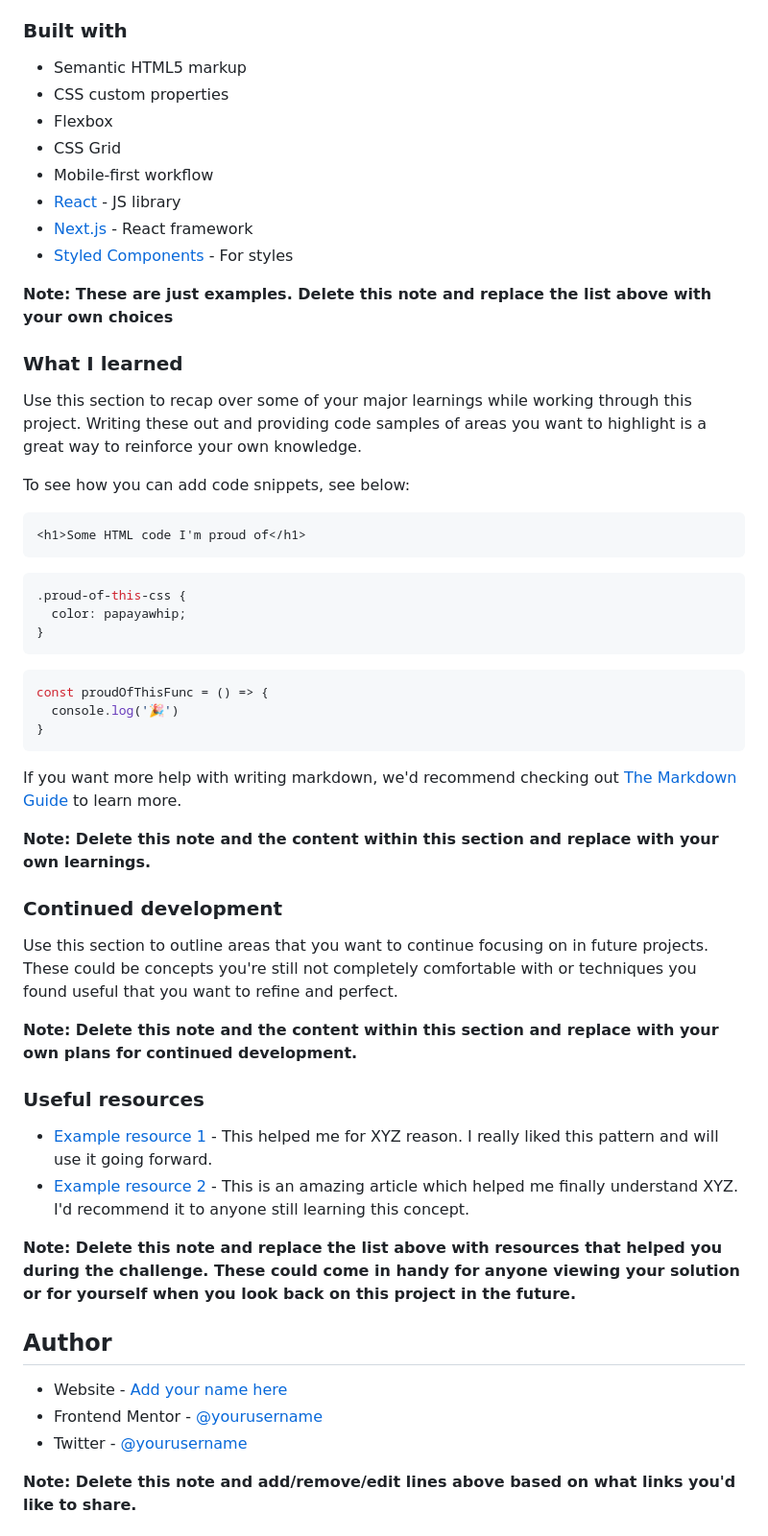
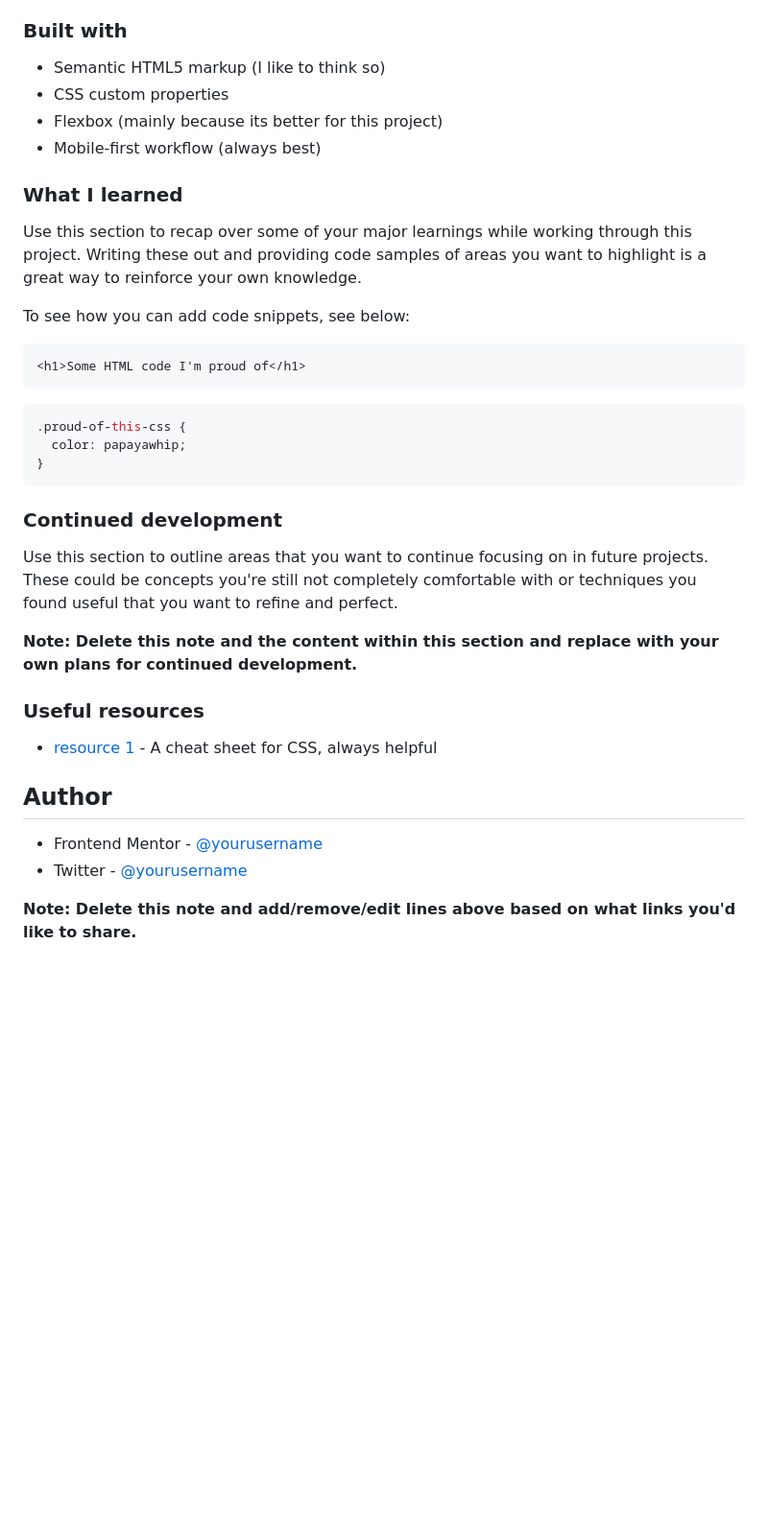
Before and after one commit to Tbehrends4587/BlogPreviewCard, a Markdown page: README.md, the part around the change printed below. Shown: that part at 96% size. GitHub-like rendering; blank space fills up the shorter version.

Commit message:
Made some changes to README

````diff
--- a/README.md
+++ b/README.md
@@ -36,16 +36,10 @@ I like to start with writing HTML first, then add CSS. Then possibly go back and
 
 ### Built with
 
-- Semantic HTML5 markup
+- Semantic HTML5 markup (I like to think so)
 - CSS custom properties
-- Flexbox
-- CSS Grid
-- Mobile-first workflow
-- [React](https://reactjs.org/) - JS library
-- [Next.js](https://nextjs.org/) - React framework
-- [Styled Components](https://styled-components.com/) - For styles
-
-**Note: These are just examples. Delete this note and replace the list above with your own choices**
+- Flexbox (mainly because its better for this project)
+- Mobile-first workflow (always best)
 
 ### What I learned
 
@@ -61,15 +55,7 @@ To see how you can add code snippets, see below:
   color: papayawhip;
 }
 ```
-```js
-const proudOfThisFunc = () => {
-  console.log('🎉')
-}
-```
 
-If you want more help with writing markdown, we'd recommend checking out [The Markdown Guide](https://www.markdownguide.org/) to learn more.
-
-**Note: Delete this note and the content within this section and replace with your own learnings.**
 
 ### Continued development
 
@@ -79,12 +65,8 @@ Use this section to outline areas that you want to continue focusing on in futur
 
 ### Useful resources
 
-- [Example resource 1](https://www.example.com) - This helped me for XYZ reason. I really liked this pattern and will use it going forward.
-- [Example resource 2](https://www.example.com) - This is an amazing article which helped me finally understand XYZ. I'd recommend it to anyone still learning this concept.
-
-**Note: Delete this note and replace the list above with resources that helped you during the challenge. These could come in handy for anyone viewing your solution or for yourself when you look back on this project in the future.**
+- [resource 1](https://htmlcheatsheet.com/css/) - A cheat sheet for CSS, always helpful
 
 ## Author
 
-- Website - [Add your name here](https://www.your-site.com)
 - Frontend Mentor - [@yourusername](https://www.frontendmentor.io/profile/yourusername)
````
Also changed, not shown: other parts of README.md (+1 -1 lines).
